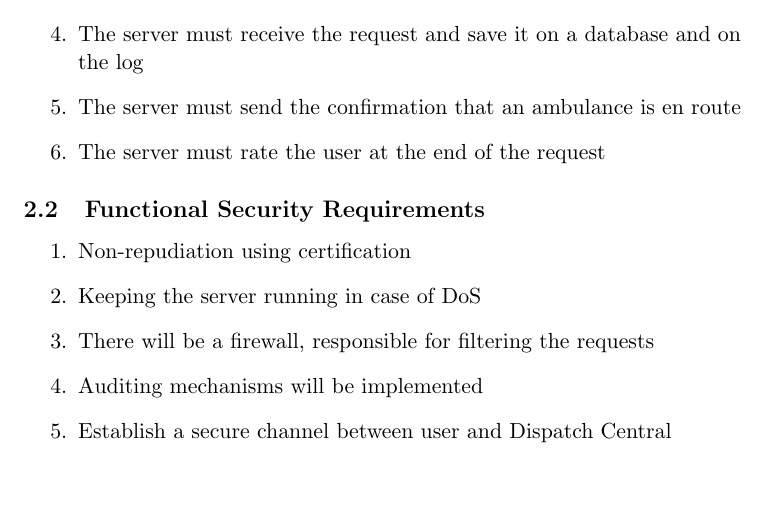
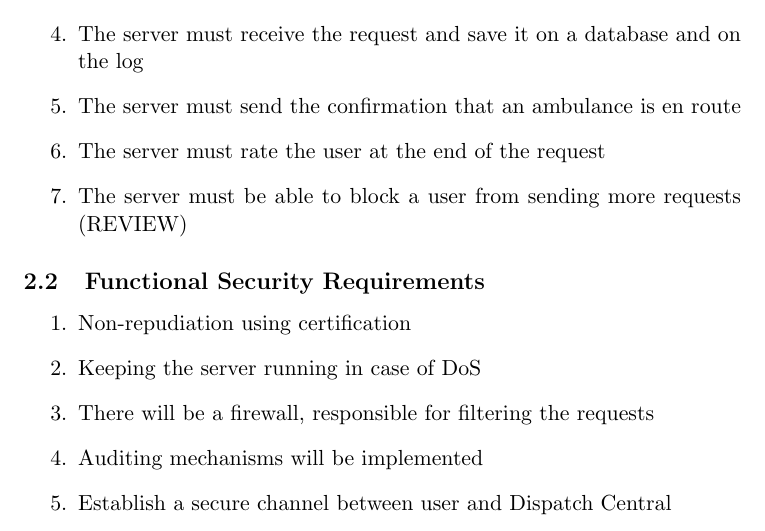
Before and after one commit to BCasaleiro/sirs-project, a LaTeX document (proposal/main.tex): part of page 2 of 2, cut so that both start at the same text, the shorter picture padded with empty space. Compiled offline with pdfLaTeX.

Commit message:
block user requirement added

```diff
--- a/proposal/main.tex
+++ b/proposal/main.tex
@@ -50,6 +50,8 @@
 
 			\item The server must rate the user at the end of the request
 
+			\item The server must be able to block a user from sending more requests (REVIEW)
+
 
 
 
```
